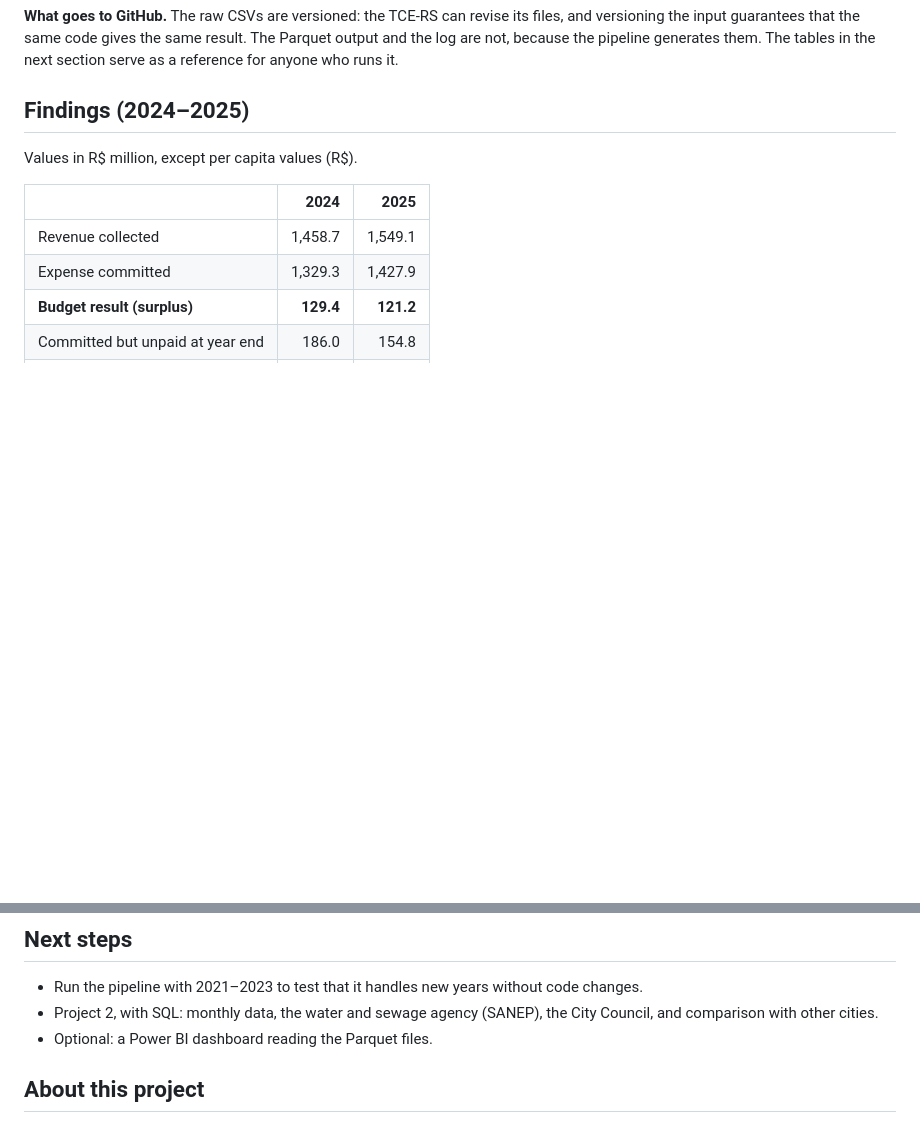
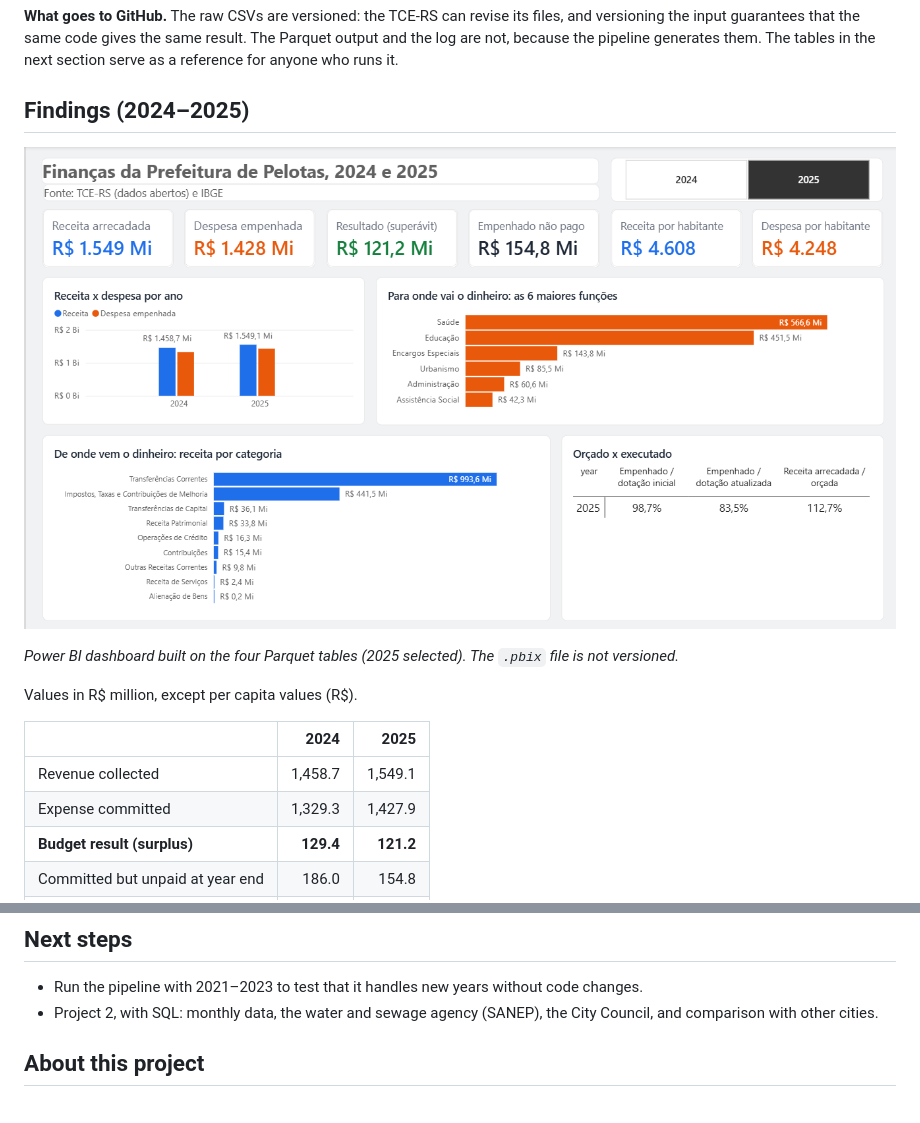
Before and after one commit to RafaelsBahr/Pelotas-Budget-Pipeline, a Markdown page: README.md, 2 parts joined by grey strips. Drawn GitHub-style; pictures changed too: docs/dashboard.png (added); blank space fills up the shorter version.

Commit message:
docs: painel no Power BI

```diff
--- a/README.md
+++ b/README.md
@@ -101,6 +101,10 @@ pelotas-budget-pipeline/
 
 ## Findings (2024–2025)
 
+![Power BI dashboard, 2025](docs/dashboard.png)
+
+*Power BI dashboard built on the four Parquet tables (2025 selected). The `.pbix` file is not versioned.*
+
 Values in R$ million, except per capita values (R$).
 
 | | 2024 | 2025 |
@@ -132,7 +136,6 @@ Values in R$ million, except per capita values (R$).
 
 - Run the pipeline with 2021–2023 to test that it handles new years without code changes.
 - Project 2, with SQL: monthly data, the water and sewage agency (SANEP), the City Council, and comparison with other cities.
-- Optional: a Power BI dashboard reading the Parquet files.
 
 ## About this project
 
```
